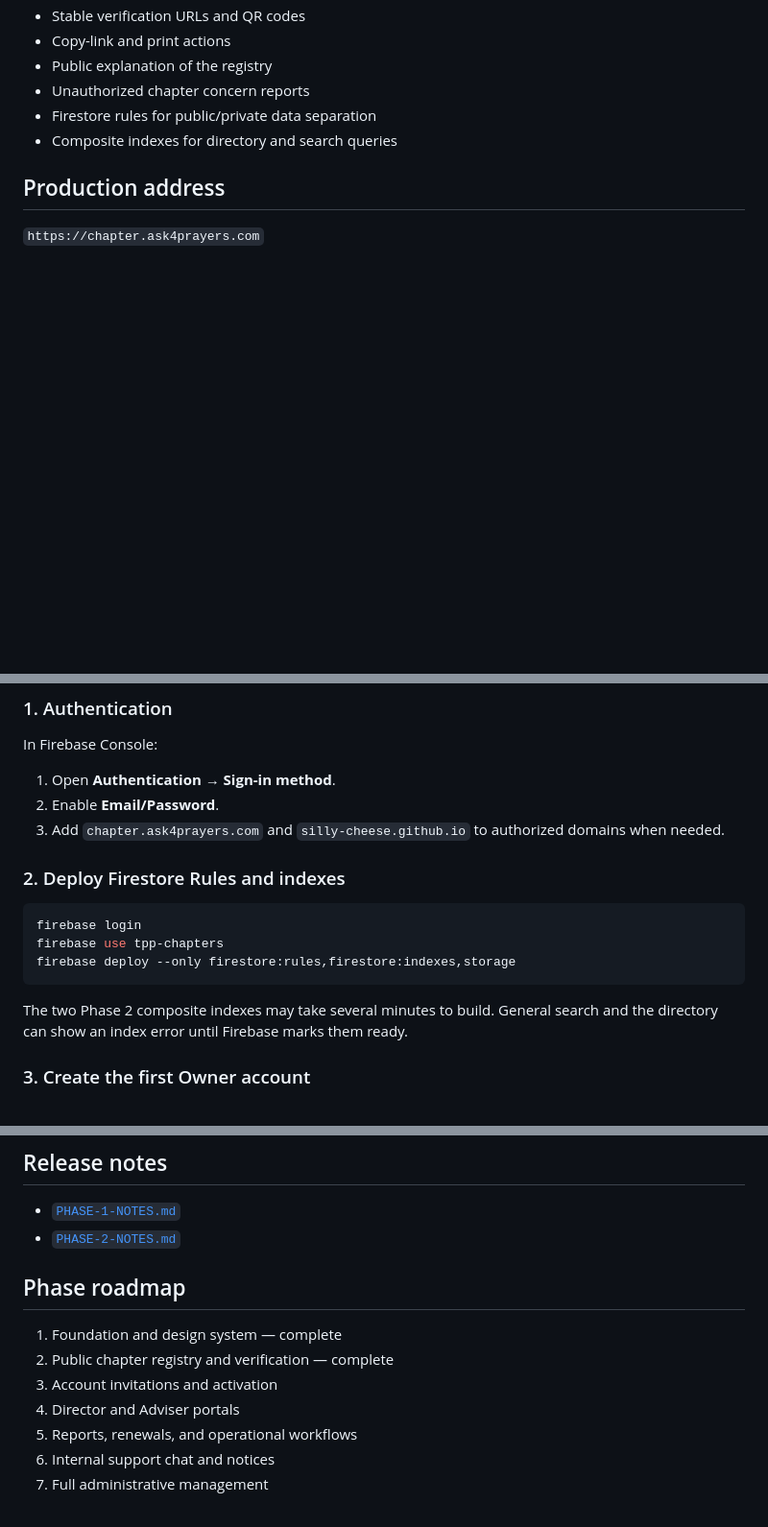
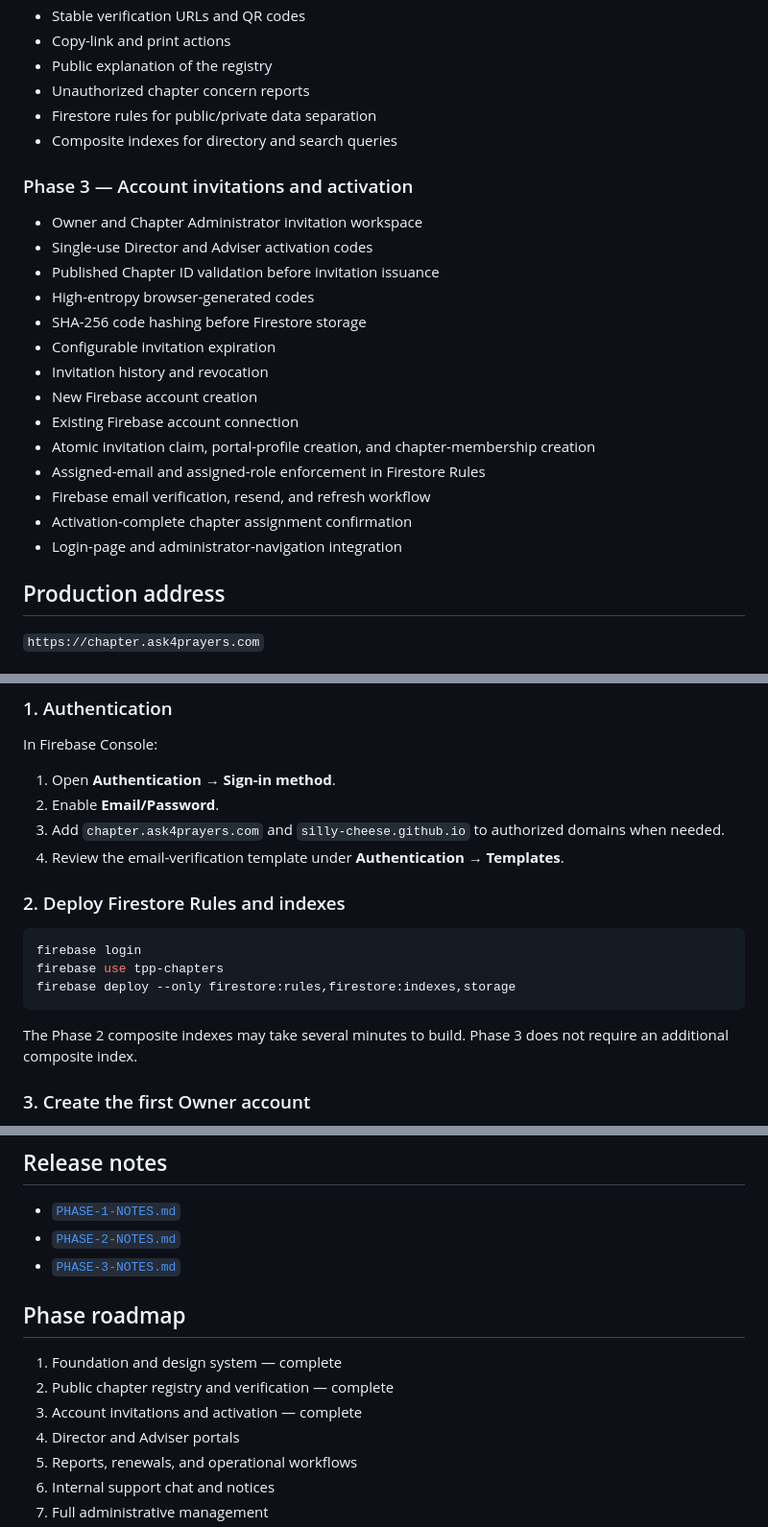
Before and after one commit to Silly-Cheese/tpp-chapters, a Markdown page: README.md, 3 parts joined by grey strips. Shown at 96% size. Drawn GitHub-style; blank space fills up the shorter version.

````diff
--- a/README.md
+++ b/README.md
@@ -29,6 +29,23 @@ The official public registry and private operations portal for Prayer Project ch
 - Firestore rules for public/private data separation
 - Composite indexes for directory and search queries
 
+### Phase 3 — Account invitations and activation
+
+- Owner and Chapter Administrator invitation workspace
+- Single-use Director and Adviser activation codes
+- Published Chapter ID validation before invitation issuance
+- High-entropy browser-generated codes
+- SHA-256 code hashing before Firestore storage
+- Configurable invitation expiration
+- Invitation history and revocation
+- New Firebase account creation
+- Existing Firebase account connection
+- Atomic invitation claim, portal-profile creation, and chapter-membership creation
+- Assigned-email and assigned-role enforcement in Firestore Rules
+- Firebase email verification, resend, and refresh workflow
+- Activation-complete chapter assignment confirmation
+- Login-page and administrator-navigation integration
+
 ## Production address
 
 `https://chapter.ask4prayers.com`
@@ -48,6 +65,7 @@ In Firebase Console:
 1. Open **Authentication → Sign-in method**.
 2. Enable **Email/Password**.
 3. Add `chapter.ask4prayers.com` and `silly-cheese.github.io` to authorized domains when needed.
+4. Review the email-verification template under **Authentication → Templates**.
 
 ### 2. Deploy Firestore Rules and indexes
 
@@ -57,7 +75,7 @@ firebase use tpp-chapters
 firebase deploy --only firestore:rules,firestore:indexes,storage
 ```
 
-The two Phase 2 composite indexes may take several minutes to build. General search and the directory can show an index error until Firebase marks them ready.
+The Phase 2 composite indexes may take several minutes to build. Phase 3 does not require an additional composite index.
 
 ### 3. Create the first Owner account
 
@@ -149,12 +203,13 @@ Then open `http://localhost:8080`. Add `localhost` to Firebase Authentication au
 
 - [`PHASE-1-NOTES.md`](PHASE-1-NOTES.md)
 - [`PHASE-2-NOTES.md`](PHASE-2-NOTES.md)
+- [`PHASE-3-NOTES.md`](PHASE-3-NOTES.md)
 
 ## Phase roadmap
 
 1. Foundation and design system — complete
 2. Public chapter registry and verification — complete
-3. Account invitations and activation
+3. Account invitations and activation — complete
 4. Director and Adviser portals
 5. Reports, renewals, and operational workflows
 6. Internal support chat and notices
````
Also changed, not shown: other parts of README.md (+37 -1 lines).
